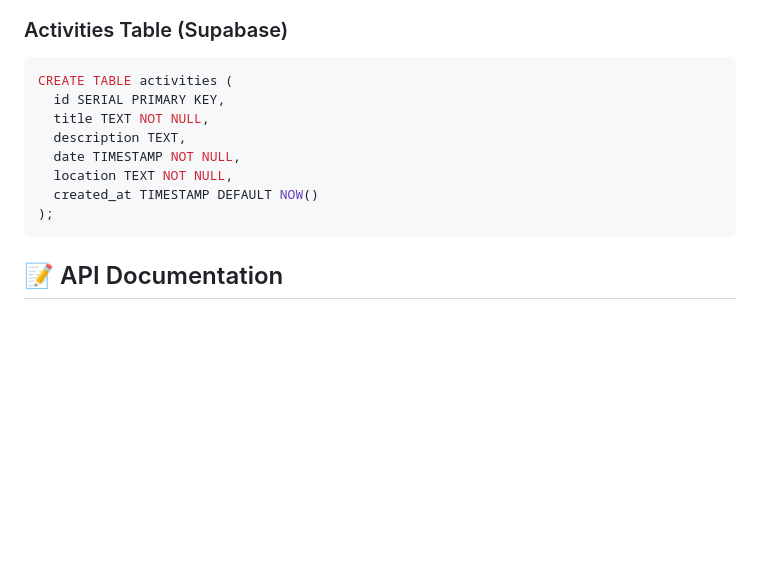
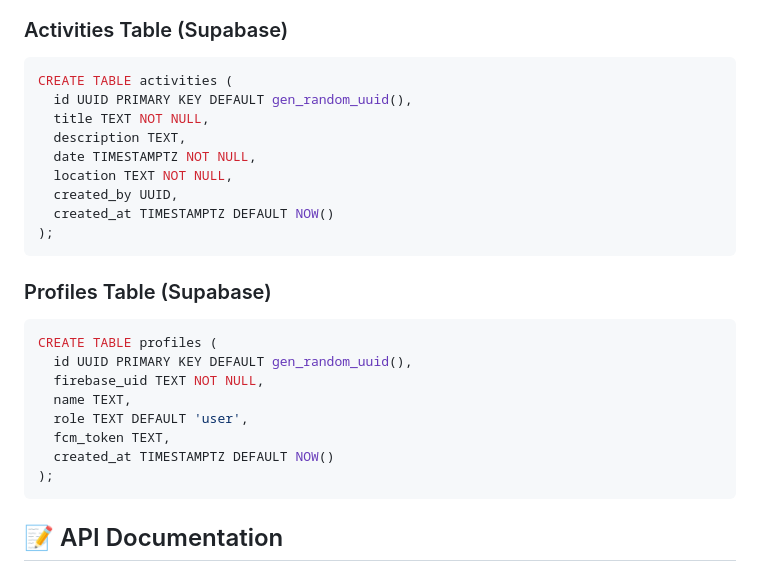
Before and after one commit to Mansyahariii/collabsession_kelompok_3, a Markdown page: README.md, the part around the change. GitHub-like rendering; blank space fills up the shorter version.

Commit message:
menyesuaikan database schema dengan supabase pada readme

````diff
--- a/README.md
+++ b/README.md
@@ -182,12 +182,25 @@ lib/
 ### Activities Table (Supabase)
 ```sql
 CREATE TABLE activities (
-  id SERIAL PRIMARY KEY,
+  id UUID PRIMARY KEY DEFAULT gen_random_uuid(),
   title TEXT NOT NULL,
   description TEXT,
-  date TIMESTAMP NOT NULL,
+  date TIMESTAMPTZ NOT NULL,
   location TEXT NOT NULL,
-  created_at TIMESTAMP DEFAULT NOW()
+  created_by UUID,
+  created_at TIMESTAMPTZ DEFAULT NOW()
+);
+```
+
+### Profiles Table (Supabase)
+```sql
+CREATE TABLE profiles (
+  id UUID PRIMARY KEY DEFAULT gen_random_uuid(),
+  firebase_uid TEXT NOT NULL,
+  name TEXT,
+  role TEXT DEFAULT 'user',
+  fcm_token TEXT,
+  created_at TIMESTAMPTZ DEFAULT NOW()
 );
 ```
 
````
